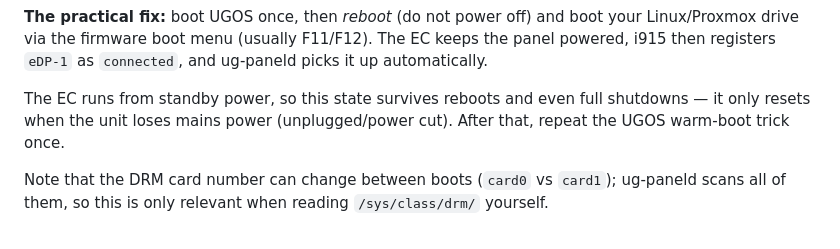
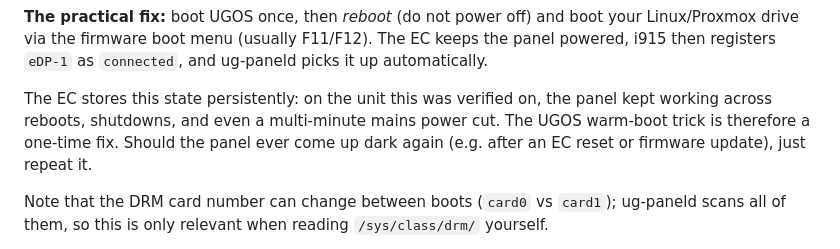
Before and after one commit to Reevoy24/ugreen-idx6011-panel, a Markdown page: README.md, the part around the change. Drawn GitHub-style.

Commit message:
README: EC panel-power state is persistent — UGOS warm-boot is a one-time fix
Verified on hardware: the panel survived reboots, shutdowns, and a 2-minute
mains power cut after a single UGOS warm-boot.

Co-Authored-By: Claude Fable 5 <noreply@anthropic.com>

```diff
--- a/README.md
+++ b/README.md
@@ -340,9 +340,11 @@ boot your Linux/Proxmox drive via the firmware boot menu (usually F11/F12).
 The EC keeps the panel powered, i915 then registers `eDP-1` as `connected`,
 and ug-paneld picks it up automatically.
 
-The EC runs from standby power, so this state survives reboots and even full
-shutdowns — it only resets when the unit loses mains power (unplugged/power
-cut). After that, repeat the UGOS warm-boot trick once.
+The EC stores this state persistently: on the unit this was verified on, the
+panel kept working across reboots, shutdowns, and even a multi-minute mains
+power cut. The UGOS warm-boot trick is therefore a one-time fix. Should the
+panel ever come up dark again (e.g. after an EC reset or firmware update),
+just repeat it.
 
 Note that the DRM card number can change between boots (`card0` vs `card1`);
 ug-paneld scans all of them, so this is only relevant when reading
```
